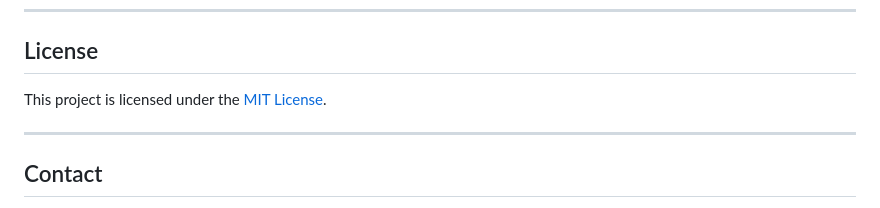
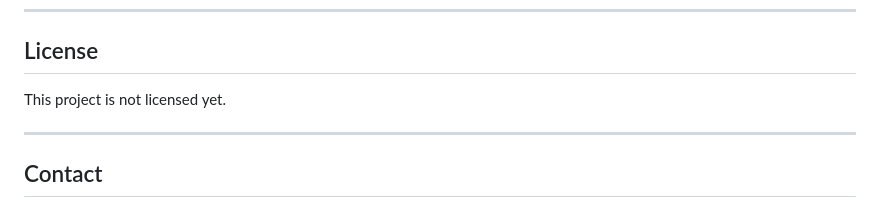
Before and after one commit to LadyAfrik/Virtual-Agent-Stereotype-Using-JavaScript, a Markdown page: README.md, the part around the change. Rendered like a GitHub page.

Commit message:
Update README.md
Updated the licence

```diff
--- a/README.md
+++ b/README.md
@@ -339,7 +339,7 @@ Contributions are welcome! If you’d like to contribute:
 
 ## License
 
-This project is licensed under the [MIT License](LICENSE).
+This project is not licensed yet.
 
 ---
 
```
